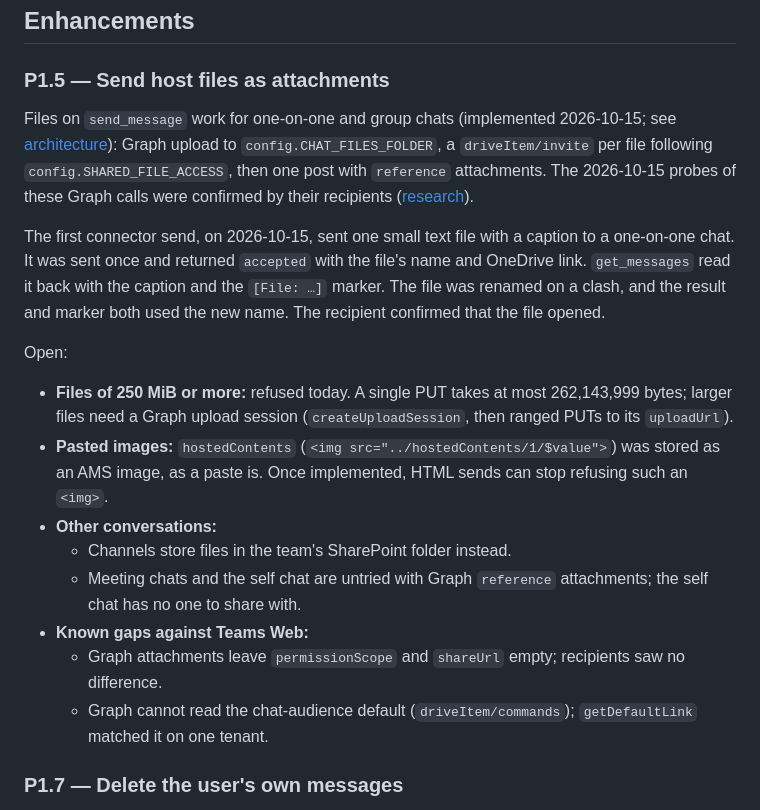
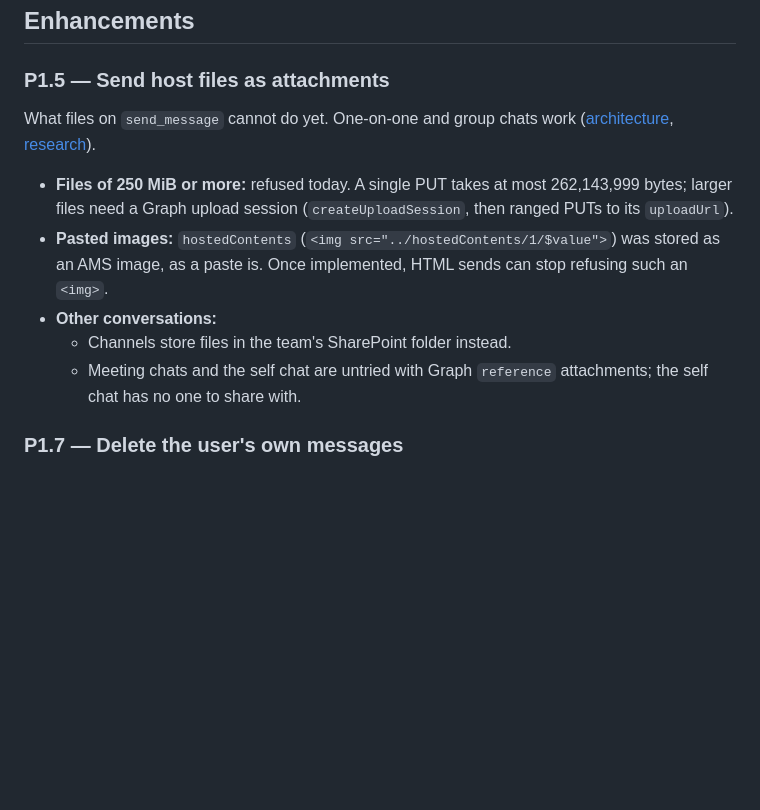
Before and after one commit to lucasrhode95/lrh-teams-connector, a Markdown page: docs/roadmap.md, the part around the change. Rendered like a GitHub page; blank space fills up the shorter version.

Commit message:
Keep only open P1.5 work in the roadmap
One-on-one and group chat file sends are done, so the roadmap drops their implementation notes, the
first-send record and the known gaps. P1.5 keeps the open enhancements: files of 250 MiB or more,
pasted images, and channels, meeting chats and the self chat. The note that Graph has no route for
the chat-audience default access moves to the research record.

```diff
--- a/docs/roadmap.md
+++ b/docs/roadmap.md
@@ -22,18 +22,8 @@ Working behavior that could be cheaper, simpler or better informed.
 
 ### P1.5 — Send host files as attachments
 
-Files on `send_message` work for one-on-one and group chats (implemented 2026-10-15; see
-[architecture](architecture.md#send-a-message)): Graph upload to `config.CHAT_FILES_FOLDER`, a
-`driveItem/invite` per file following `config.SHARED_FILE_ACCESS`, then one post with `reference`
-attachments. The 2026-10-15 probes of these Graph calls were confirmed by their recipients
-([research](api-research.md#sending-files)).
-
-The first connector send, on 2026-10-15, sent one small text file with a caption to a one-on-one chat.
-It was sent once and returned `accepted` with the file's name and OneDrive link. `get_messages` read it
-back with the caption and the `[File: …]` marker. The file was renamed on a clash, and the result and
-marker both used the new name. The recipient confirmed that the file opened.
-
-Open:
+What files on `send_message` cannot do yet. One-on-one and group chats work
+([architecture](architecture.md#send-a-message), [research](api-research.md#sending-files)).
 
 - **Files of 250 MiB or more:** refused today. A single PUT takes at most 262,143,999 bytes; larger files
   need a Graph upload session (`createUploadSession`, then ranged PUTs to its `uploadUrl`).
@@ -43,10 +33,6 @@ Open:
   - Channels store files in the team's SharePoint folder instead.
   - Meeting chats and the self chat are untried with Graph `reference` attachments; the self chat has no
     one to share with.
-- **Known gaps against Teams Web:**
-  - Graph attachments leave `permissionScope` and `shareUrl` empty; recipients saw no difference.
-  - Graph cannot read the chat-audience default (`driveItem/commands`); `getDefaultLink` matched it on one
-    tenant.
 
 ### P1.7 — Delete the user's own messages
 
```
Also changed, not shown: docs/api-research.md (+4 -0 lines).
